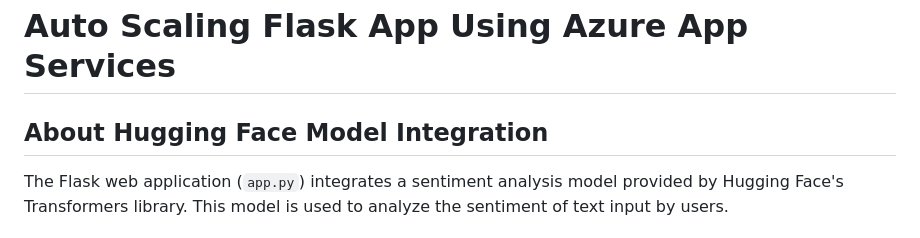
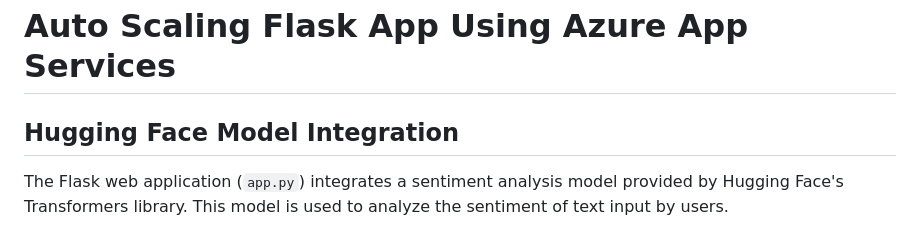
Before and after one commit to nogibjj/IDS706-Individual_Project_4_us26, a Markdown page: README.md, the part around the change. Drawn GitHub-style.

```diff
--- a/README.md
+++ b/README.md
@@ -1,6 +1,6 @@
 # Auto Scaling Flask App Using Azure App Services
 
-## About Hugging Face Model Integration
+## Hugging Face Model Integration
 
 The Flask web application (`app.py`) integrates a sentiment analysis model provided by Hugging Face's Transformers library. This model is used to analyze the sentiment of text input by users.
 
```
